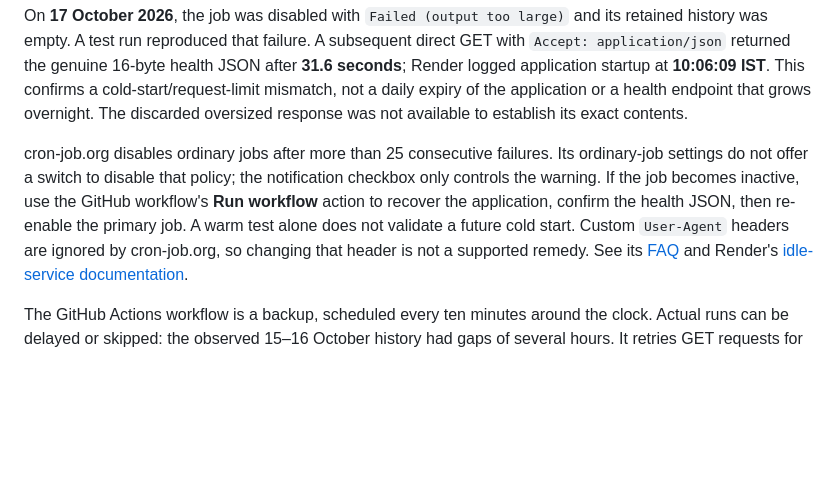
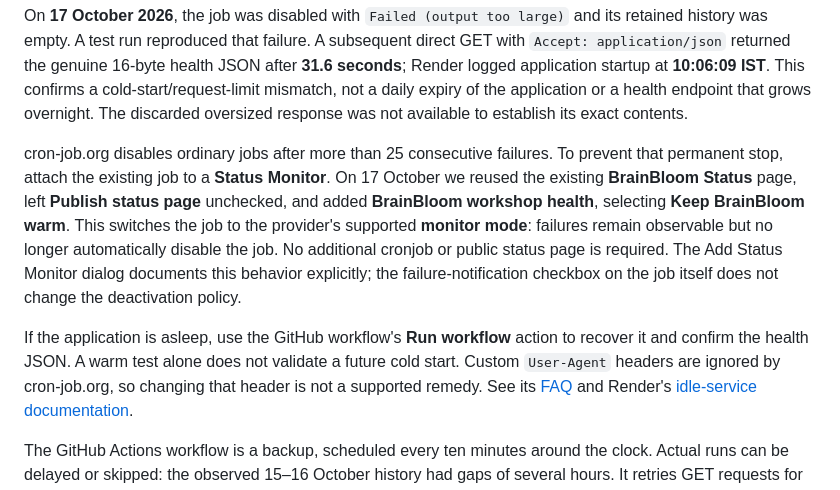
Before and after one commit to Lootera69/spie-2p3b-build, a Markdown page: DEPLOY.md, the part around the change. Rendered like a GitHub page; blank space fills up the shorter version.

Commit message:
Document private monitor mode to prevent cron deactivation

```diff
--- a/DEPLOY.md
+++ b/DEPLOY.md
@@ -100,13 +100,20 @@ confirms a cold-start/request-limit mismatch, not a daily expiry of the applicat
 or a health endpoint that grows overnight. The discarded oversized response was
 not available to establish its exact contents.
 
-cron-job.org disables ordinary jobs after more than 25 consecutive failures. Its
-ordinary-job settings do not offer a switch to disable that policy; the notification
-checkbox only controls the warning. If the job becomes inactive, use the GitHub
-workflow's **Run workflow** action to recover the application, confirm the health
-JSON, then re-enable the primary job. A warm test alone does not validate a future
-cold start. Custom `User-Agent` headers are ignored by cron-job.org, so changing
-that header is not a supported remedy. See its [FAQ](https://cron-job.org/en/faq/) and Render's
+cron-job.org disables ordinary jobs after more than 25 consecutive failures. To
+prevent that permanent stop, attach the existing job to a **Status Monitor**. On
+17 October we reused the existing **BrainBloom Status** page, left **Publish status
+page** unchecked, and added **BrainBloom workshop health**, selecting **Keep
+BrainBloom warm**. This switches the job to the provider's supported **monitor
+mode**: failures remain observable but no longer automatically disable the job.
+No additional cronjob or public status page is required. The Add Status Monitor
+dialog documents this behavior explicitly; the failure-notification checkbox on
+the job itself does not change the deactivation policy.
+
+If the application is asleep, use the GitHub workflow's **Run workflow** action
+to recover it and confirm the health JSON. A warm test alone does not validate a
+future cold start. Custom `User-Agent` headers are ignored by cron-job.org, so
+changing that header is not a supported remedy. See its [FAQ](https://cron-job.org/en/faq/) and Render's
 [idle-service documentation](https://render.com/docs/free#spinning-down-on-idle).
 
 The GitHub Actions workflow is a backup, scheduled every ten minutes around the
```
